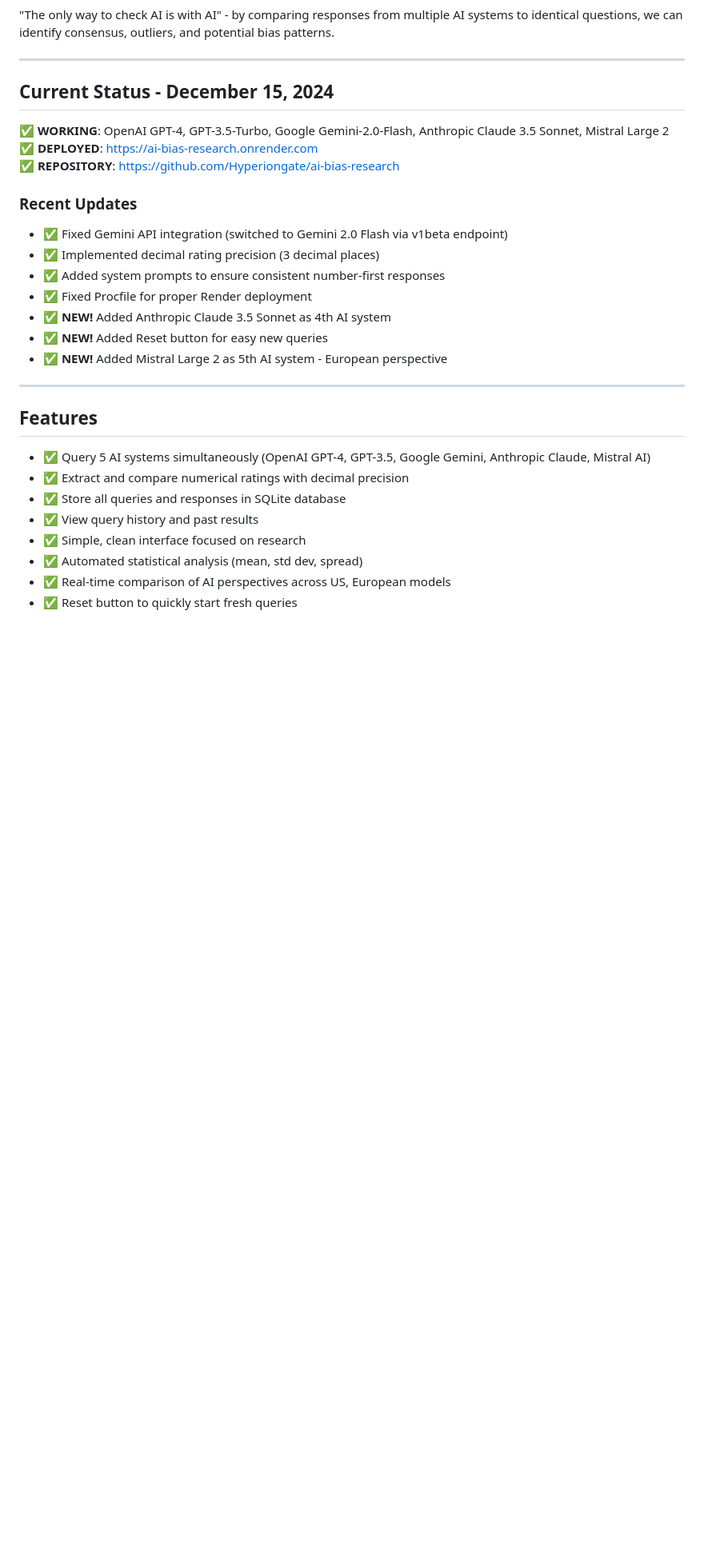
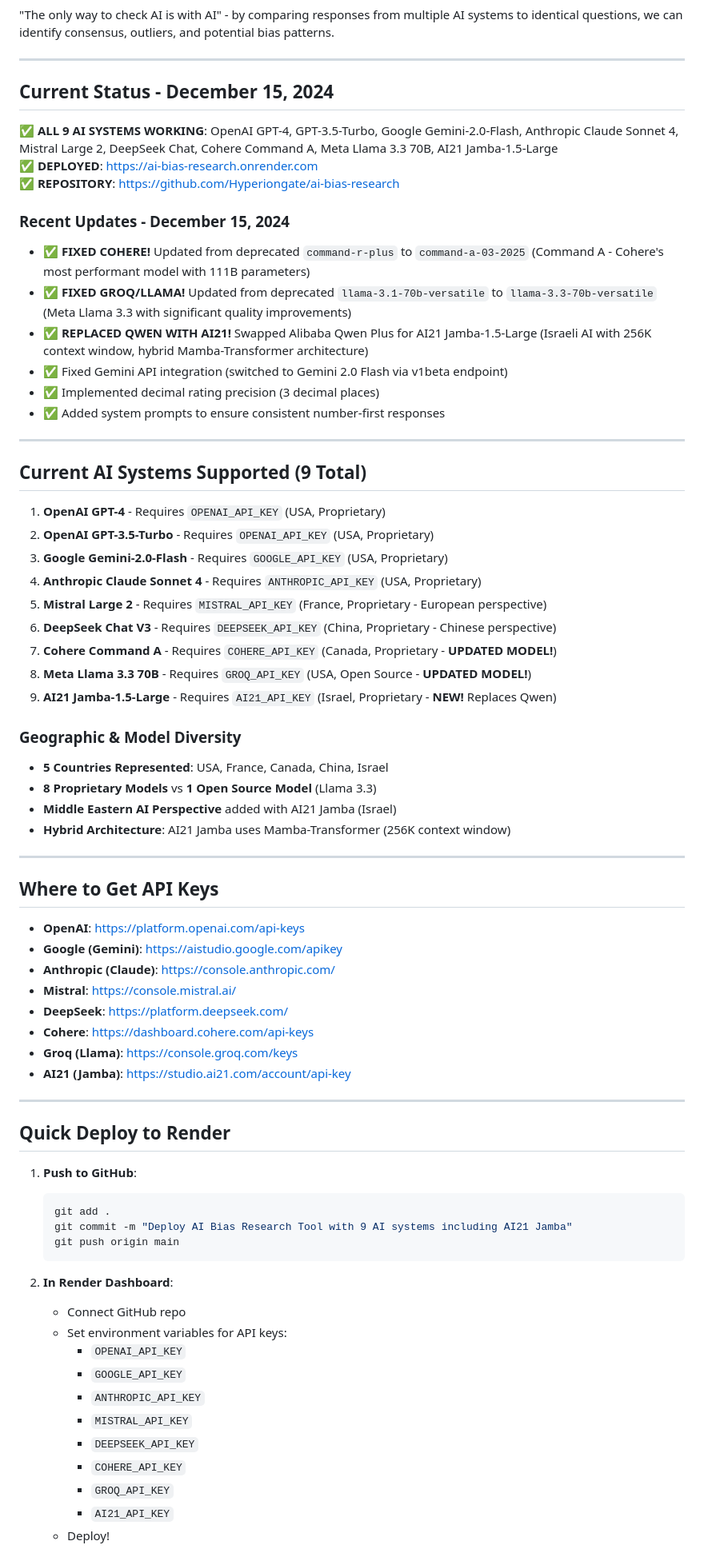
Before and after one commit to Hyperiongate/ai-bias-research, a Markdown page: README.md, the part around the change printed below. Shown: that part at 80% size. Drawn GitHub-style; blank space fills up the shorter version.

````diff
--- a/README.md
+++ b/README.md
@@ -15,28 +15,72 @@ This tool queries multiple AI systems with the same question to detect bias patt
 
 ## Current Status - December 15, 2024
 
-✅ **WORKING**: OpenAI GPT-4, GPT-3.5-Turbo, Google Gemini-2.0-Flash, Anthropic Claude 3.5 Sonnet, Mistral Large 2
+✅ **ALL 9 AI SYSTEMS WORKING**: OpenAI GPT-4, GPT-3.5-Turbo, Google Gemini-2.0-Flash, Anthropic Claude Sonnet 4, Mistral Large 2, DeepSeek Chat, Cohere Command A, Meta Llama 3.3 70B, AI21 Jamba-1.5-Large
 ✅ **DEPLOYED**: https://ai-bias-research.onrender.com
 ✅ **REPOSITORY**: https://github.com/Hyperiongate/ai-bias-research
 
-### Recent Updates
+### Recent Updates - December 15, 2024
+- ✅ **FIXED COHERE!** Updated from deprecated `command-r-plus` to `command-a-03-2025` (Command A - Cohere's most performant model with 111B parameters)
+- ✅ **FIXED GROQ/LLAMA!** Updated from deprecated `llama-3.1-70b-versatile` to `llama-3.3-70b-versatile` (Meta Llama 3.3 with significant quality improvements)
+- ✅ **REPLACED QWEN WITH AI21!** Swapped Alibaba Qwen Plus for AI21 Jamba-1.5-Large (Israeli AI with 256K context window, hybrid Mamba-Transformer architecture)
 - ✅ Fixed Gemini API integration (switched to Gemini 2.0 Flash via v1beta endpoint)
 - ✅ Implemented decimal rating precision (3 decimal places)
 - ✅ Added system prompts to ensure consistent number-first responses
-- ✅ Fixed Procfile for proper Render deployment
-- ✅ **NEW!** Added Anthropic Claude 3.5 Sonnet as 4th AI system
-- ✅ **NEW!** Added Reset button for easy new queries
-- ✅ **NEW!** Added Mistral Large 2 as 5th AI system - European perspective
 
 ---
 
-## Features
+## Current AI Systems Supported (9 Total)
 
-- ✅ Query 5 AI systems simultaneously (OpenAI GPT-4, GPT-3.5, Google Gemini, Anthropic Claude, Mistral AI)
-- ✅ Extract and compare numerical ratings with decimal precision
-- ✅ Store all queries and responses in SQLite database
-- ✅ View query history and past results
-- ✅ Simple, clean interface focused on research
-- ✅ Automated statistical analysis (mean, std dev, spread)
-- ✅ Real-time comparison of AI perspectives across US, European models
-- ✅ Reset button to quickly start fresh queries
+1. **OpenAI GPT-4** - Requires `OPENAI_API_KEY` (USA, Proprietary)
+2. **OpenAI GPT-3.5-Turbo** - Requires `OPENAI_API_KEY` (USA, Proprietary)
+3. **Google Gemini-2.0-Flash** - Requires `GOOGLE_API_KEY` (USA, Proprietary)
+4. **Anthropic Claude Sonnet 4** - Requires `ANTHROPIC_API_KEY` (USA, Proprietary)
+5. **Mistral Large 2** - Requires `MISTRAL_API_KEY` (France, Proprietary - European perspective)
+6. **DeepSeek Chat V3** - Requires `DEEPSEEK_API_KEY` (China, Proprietary - Chinese perspective)
+7. **Cohere Command A** - Requires `COHERE_API_KEY` (Canada, Proprietary - **UPDATED MODEL!**)
+8. **Meta Llama 3.3 70B** - Requires `GROQ_API_KEY` (USA, Open Source - **UPDATED MODEL!**)
+9. **AI21 Jamba-1.5-Large** - Requires `AI21_API_KEY` (Israel, Proprietary - **NEW!** Replaces Qwen)
+
+### Geographic & Model Diversity
+- **5 Countries Represented**: USA, France, Canada, China, Israel
+- **8 Proprietary Models** vs **1 Open Source Model** (Llama 3.3)
+- **Middle Eastern AI Perspective** added with AI21 Jamba (Israel)
+- **Hybrid Architecture**: AI21 Jamba uses Mamba-Transformer (256K context window)
+
+---
+
+## Where to Get API Keys
+
+- **OpenAI**: https://platform.openai.com/api-keys
+- **Google (Gemini)**: https://aistudio.google.com/apikey
+- **Anthropic (Claude)**: https://console.anthropic.com/
+- **Mistral**: https://console.mistral.ai/
+- **DeepSeek**: https://platform.deepseek.com/
+- **Cohere**: https://dashboard.cohere.com/api-keys
+- **Groq (Llama)**: https://console.groq.com/keys
+- **AI21 (Jamba)**: https://studio.ai21.com/account/api-key
+
+---
+
+## Quick Deploy to Render
+
+1. **Push to GitHub**:
+   ```bash
+   git add .
+   git commit -m "Deploy AI Bias Research Tool with 9 AI systems including AI21 Jamba"
+   git push origin main
+   ```
+
+2. **In Render Dashboard**:
+   - Connect GitHub repo
+   - Set environment variables for API keys:
+     - `OPENAI_API_KEY`
+     - `GOOGLE_API_KEY`
+     - `ANTHROPIC_API_KEY`
+     - `MISTRAL_API_KEY`
+     - `DEEPSEEK_API_KEY`
+     - `COHERE_API_KEY`
+     - `GROQ_API_KEY`
+     - `AI21_API_KEY`
+   - Deploy!
+
````
Also changed, not shown: other parts of README.md (+74 -285 lines).
